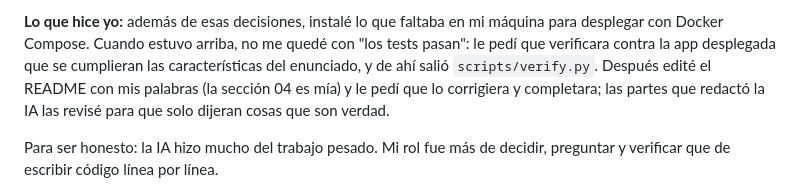
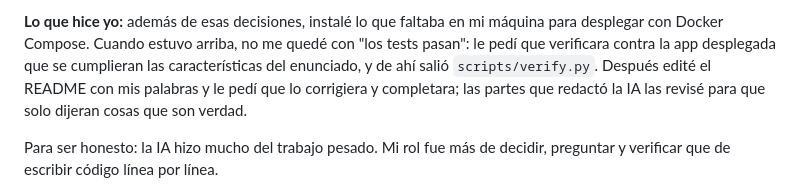
Before and after one commit to JulianaFFF/pruebaHabi, a Markdown page: README.md, the part around the change. Rendered like a GitHub page.

Commit message:
Update README with personal contributions and AI role
Clarified contributions and the role of AI in the project.

```diff
--- a/README.md
+++ b/README.md
@@ -179,7 +179,7 @@ demo. Con eso, la IA escribió la mayor parte del código, los tests y el borrad
 **Lo que hice yo:** además de esas decisiones, instalé lo que faltaba en mi máquina para
 desplegar con Docker Compose. Cuando estuvo arriba, no me quedé con "los tests pasan": le pedí
 que verificara contra la app desplegada que se cumplieran las características del enunciado, y de
-ahí salió `scripts/verify.py`. Después edité el README con mis palabras (la sección 04 es mía) y
+ahí salió `scripts/verify.py`. Después edité el README con mis palabras y
 le pedí que lo corrigiera y completara; las partes que redactó la IA las revisé para que solo
 dijeran cosas que son verdad.
 
```
